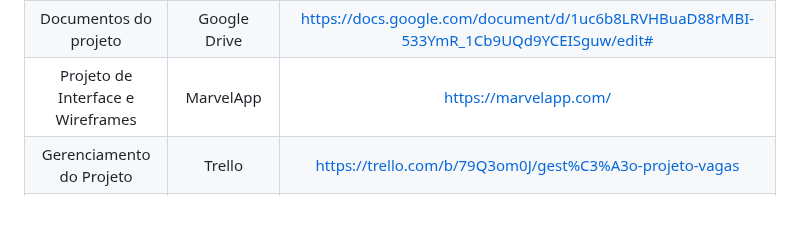
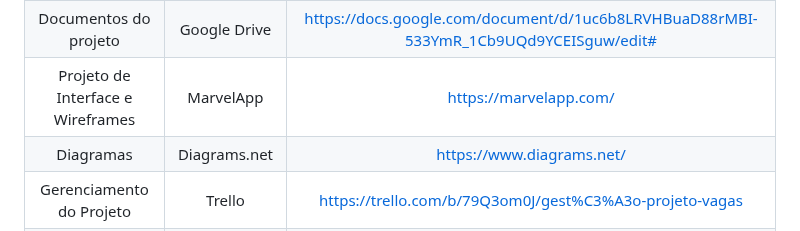
Before and after one commit to ICEI-PUC-Minas-PMV-ADS/pmv-ads-2023-1-e2-proj-int-t4-g1-greenpath, a Markdown page: docs/03-Metodologia.md, the part around the change. GitHub-like rendering.

```diff
--- a/docs/03-Metodologia.md
+++ b/docs/03-Metodologia.md
@@ -11,6 +11,7 @@ A documentação do Projeto em formatação ABNT será desenvolvida e disponibil
 |     Repositório de código fonte    |    GitHub    | https://github.com/ICEI-PUC-Minas-PMV-ADS/pmv-ads-2023-1-e2-proj-int-t4-g1-greenpath      |
 |        Documentos do projeto       | Google Drive | https://docs.google.com/document/d/1uc6b8LRVHBuaD88rMBI-533YmR_1Cb9UQd9YCEISguw/edit# |
 | Projeto de Interface e  Wireframes |   MarvelApp  |  https://marvelapp.com/                              |
+| Diagramas			     | Diagrams.net |  https://www.diagrams.net/                             |
 |      Gerenciamento do Projeto      |    Trello    | https://trello.com/b/79Q3om0J/gest%C3%A3o-projeto-vagas    |
 |      Gerenciamento e Comunicação   |    Notion    | https://www.notion.so/3269f41eb5b94271ae7eab13beb46af1?v=c5862e99a7ef444db9568f69dd822752   |
 
```
